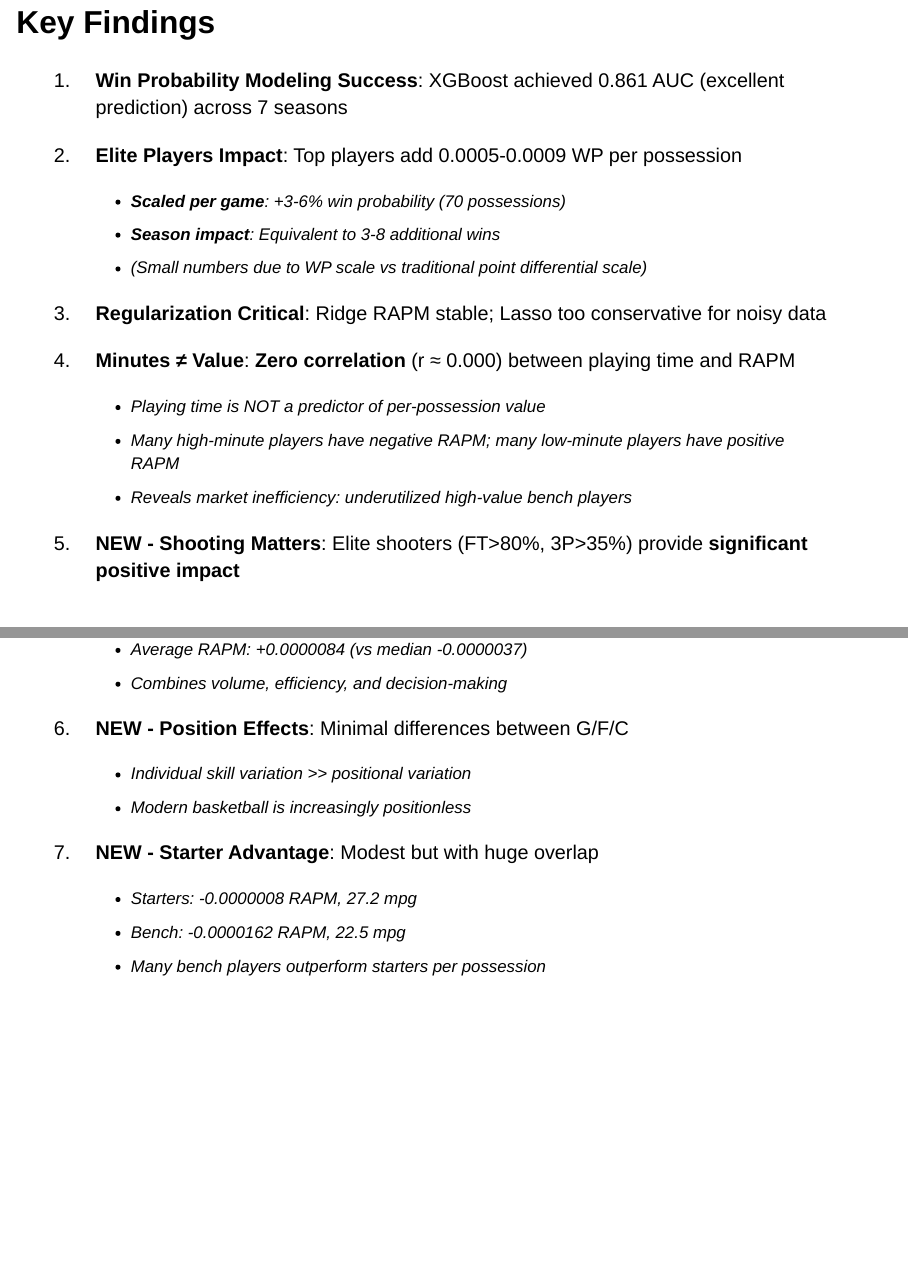
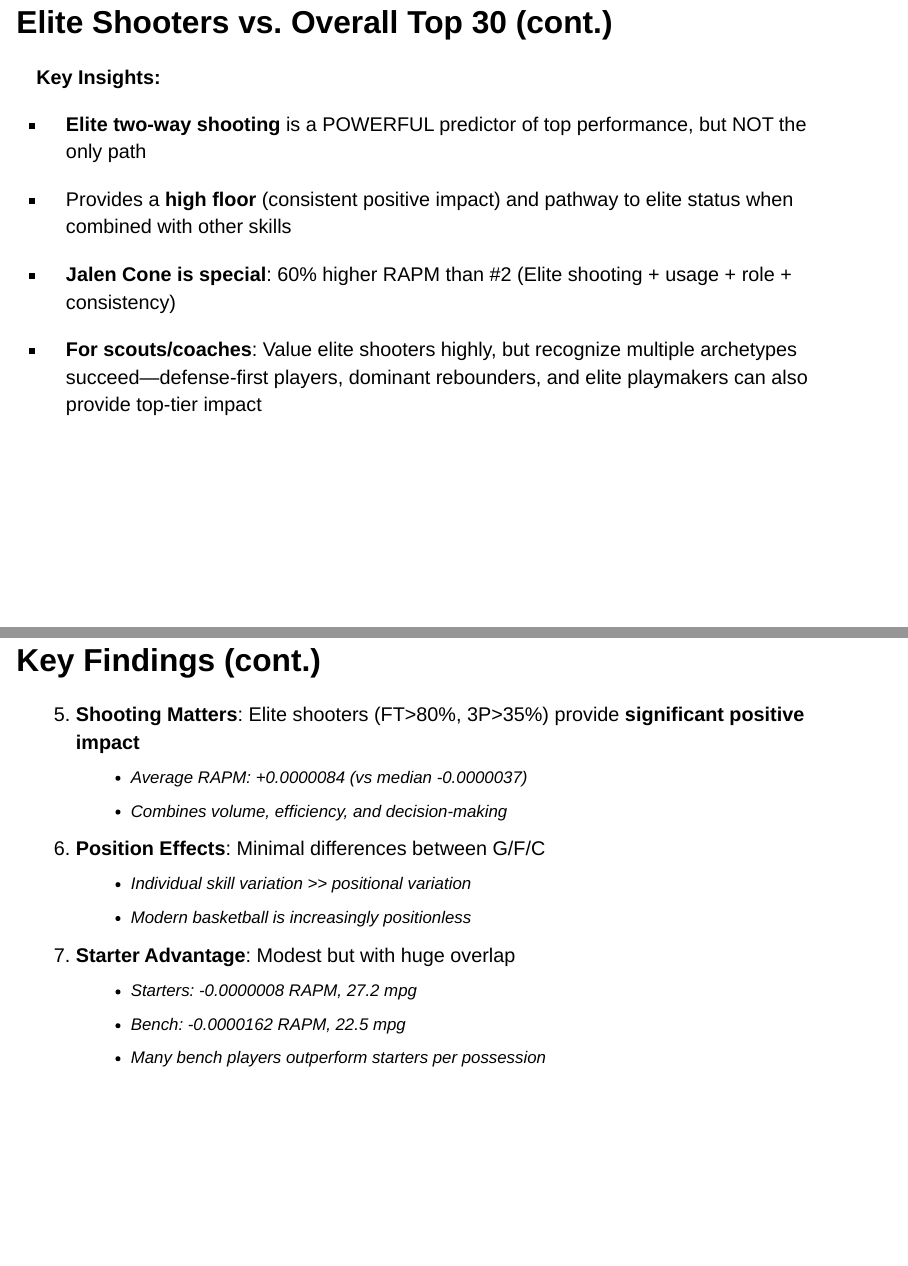
Before and after one commit to kalynnwillis/project479, a Quarto document (ncaa-wp-rapm/slides.qmd): pages 17 and 18 of 25 before the commit and pages 17 and 19 of 26 after it, joined at a grey line. Rendered offline with R 4.5, knitr and Pandoc in place of Quarto, with nearby package versions; drawn as Slidy slides in place of the format the file asks for; some code elsewhere in the file could not run offline.

Commit message:
Split long slides to fit on screen

```diff
--- a/ncaa-wp-rapm/slides.qmd
+++ b/ncaa-wp-rapm/slides.qmd
@@ -393,12 +393,18 @@ Top 30 players NOT elite shooters:
 :::
 :::
 
-::: {.notes}
-**Key insight**: Elite two-way shooting is a POWERFUL predictor of top performance, but NOT the only path. It provides a high floor (consistent positive impact) and a pathway to elite status when combined with other skills.
+## Elite Shooters vs. Overall Top 30 (cont.) {.smaller}
 
-**Jalen Cone is special**: 60% higher RAPM than #2. Elite shooting + usage + role + consistency.
+**Key Insights:**
 
-**For scouts/coaches**: Value elite shooters highly, but recognize multiple archetypes succeed—defense-first players, dominant rebounders, and elite playmakers can also provide top-tier impact.
+::: incremental
+- **Elite two-way shooting** is a POWERFUL predictor of top performance, but NOT the only path
+
+- Provides a **high floor** (consistent positive impact) and pathway to elite status when combined with other skills
+
+- **Jalen Cone is special**: 60% higher RAPM than #2 (Elite shooting + usage + role + consistency)
+
+- **For scouts/coaches**: Value elite shooters highly, but recognize multiple archetypes succeed—defense-first players, dominant rebounders, and elite playmakers can also provide top-tier impact
 :::
 
 ## Key Findings {.smaller}
@@ -417,16 +423,20 @@ Top 30 players NOT elite shooters:
    - Playing time is NOT a predictor of per-possession value
    - Many high-minute players have negative RAPM; many low-minute players have positive RAPM
    - Reveals market inefficiency: underutilized high-value bench players
+:::
 
-5. **NEW - Shooting Matters**: Elite shooters (FT>80%, 3P>35%) provide **significant positive impact**
+## Key Findings (cont.) {.smaller}
+
+::: incremental
+5. **Shooting Matters**: Elite shooters (FT>80%, 3P>35%) provide **significant positive impact**
    - Average RAPM: +0.0000084 (vs median -0.0000037)
    - Combines volume, efficiency, and decision-making
 
-6. **NEW - Position Effects**: Minimal differences between G/F/C
+6. **Position Effects**: Minimal differences between G/F/C
    - Individual skill variation >> positional variation
    - Modern basketball is increasingly positionless
 
-7. **NEW - Starter Advantage**: Modest but with huge overlap
+7. **Starter Advantage**: Modest but with huge overlap
    - Starters: -0.0000008 RAPM, 27.2 mpg
    - Bench: -0.0000162 RAPM, 22.5 mpg
    - Many bench players outperform starters per possession
```
